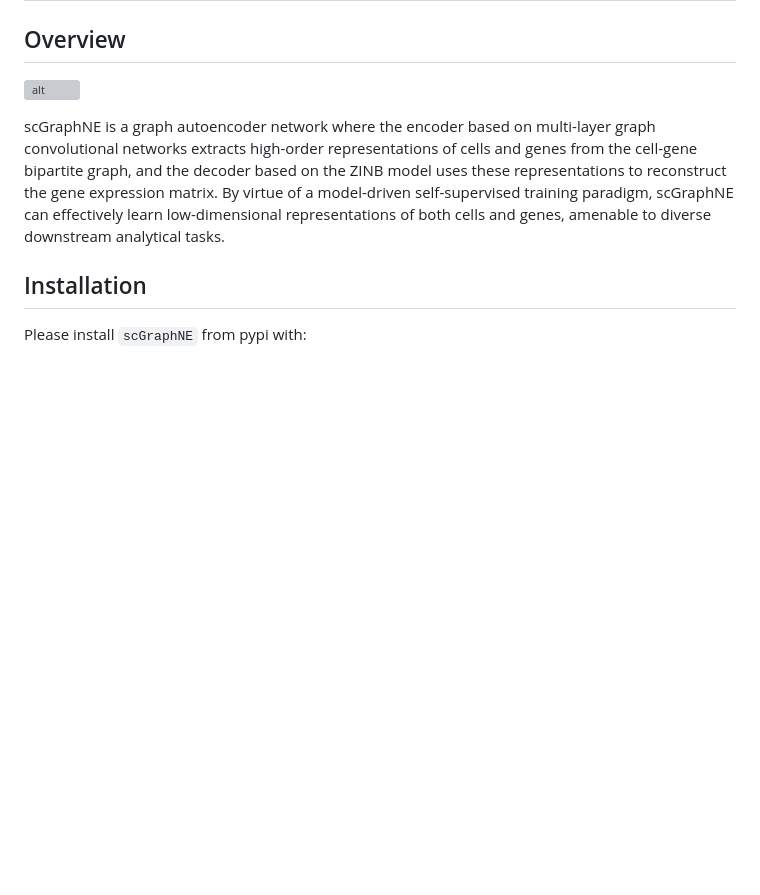
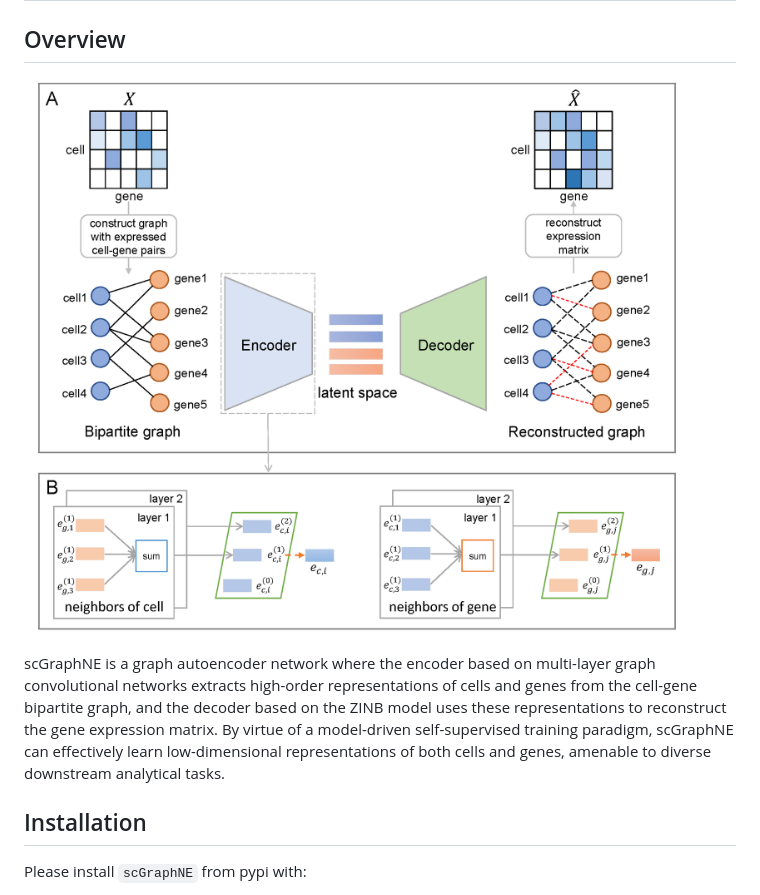
Before and after one commit to sldyns/scBiG, a Markdown page: README.md, the part around the change. GitHub-like rendering; pictures changed too: overview.png (added); blank space fills up the shorter version; grey boxes are pictures that could not be loaded.

```diff
--- a/README.md
+++ b/README.md
@@ -2,7 +2,7 @@
 
 ## Overview
 
-![alt](overview.svg)
+![alt](overview.png)
 
 scGraphNE is a graph autoencoder network where the encoder based on multi-layer graph convolutional networks extracts high-order representations of cells and genes from the cell-gene bipartite graph, and the decoder based on the ZINB model uses these representations to reconstruct the gene expression matrix. By virtue of a model-driven self-supervised training paradigm, scGraphNE can effectively learn low-dimensional representations of both cells and genes, amenable to diverse downstream analytical tasks.
 
```
Also changed, not shown: 13 other files.
